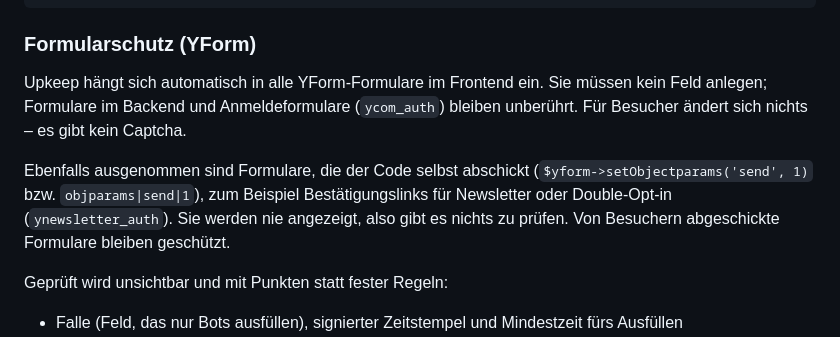
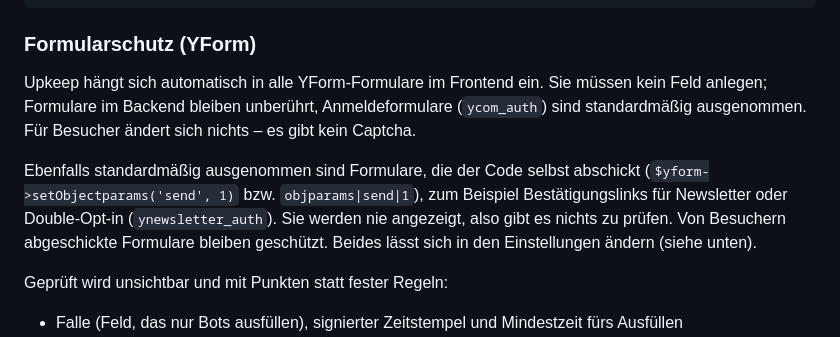
Before and after one commit to KLXM/upkeep, a Markdown page: README.md, the part around the change. Rendered like a GitHub page.

Commit message:
README: Ausnahmen fuer ycom_auth und selbst abgeschickte Formulare sind Standard, aber einstellbar

```diff
--- a/README.md
+++ b/README.md
@@ -132,9 +132,9 @@ datepattern = {^LN-BEG}%%Y-%%m-%%d %%H:%%M:%%S
 
 ### Formularschutz (YForm)
 
-Upkeep hängt sich automatisch in alle YForm-Formulare im Frontend ein. Sie müssen kein Feld anlegen; Formulare im Backend und Anmeldeformulare (`ycom_auth`) bleiben unberührt. Für Besucher ändert sich nichts – es gibt kein Captcha.
+Upkeep hängt sich automatisch in alle YForm-Formulare im Frontend ein. Sie müssen kein Feld anlegen; Formulare im Backend bleiben unberührt, Anmeldeformulare (`ycom_auth`) sind standardmäßig ausgenommen. Für Besucher ändert sich nichts – es gibt kein Captcha.
 
-Ebenfalls ausgenommen sind Formulare, die der Code selbst abschickt (`$yform->setObjectparams('send', 1)` bzw. `objparams|send|1`), zum Beispiel Bestätigungslinks für Newsletter oder Double-Opt-in (`ynewsletter_auth`). Sie werden nie angezeigt, also gibt es nichts zu prüfen. Von Besuchern abgeschickte Formulare bleiben geschützt.
+Ebenfalls standardmäßig ausgenommen sind Formulare, die der Code selbst abschickt (`$yform->setObjectparams('send', 1)` bzw. `objparams|send|1`), zum Beispiel Bestätigungslinks für Newsletter oder Double-Opt-in (`ynewsletter_auth`). Sie werden nie angezeigt, also gibt es nichts zu prüfen. Von Besuchern abgeschickte Formulare bleiben geschützt. Beides lässt sich in den Einstellungen ändern (siehe unten).
 
 Geprüft wird unsichtbar und mit Punkten statt fester Regeln:
 
```
